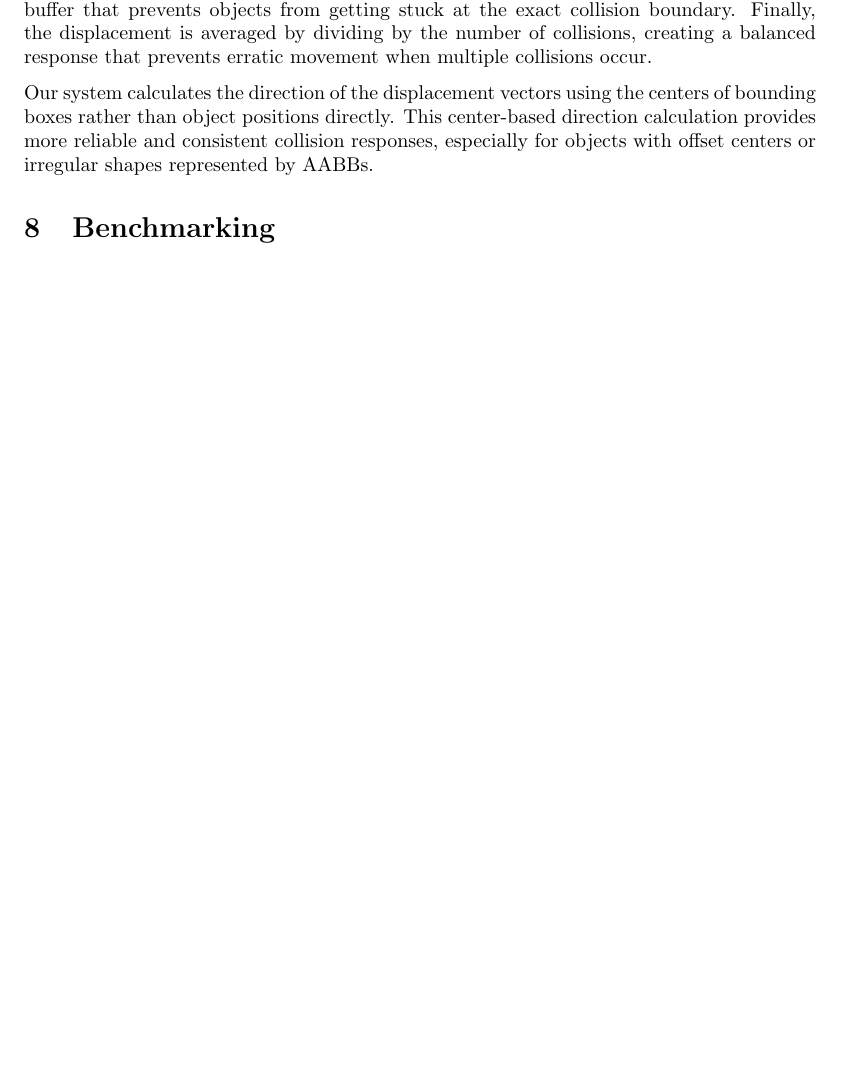
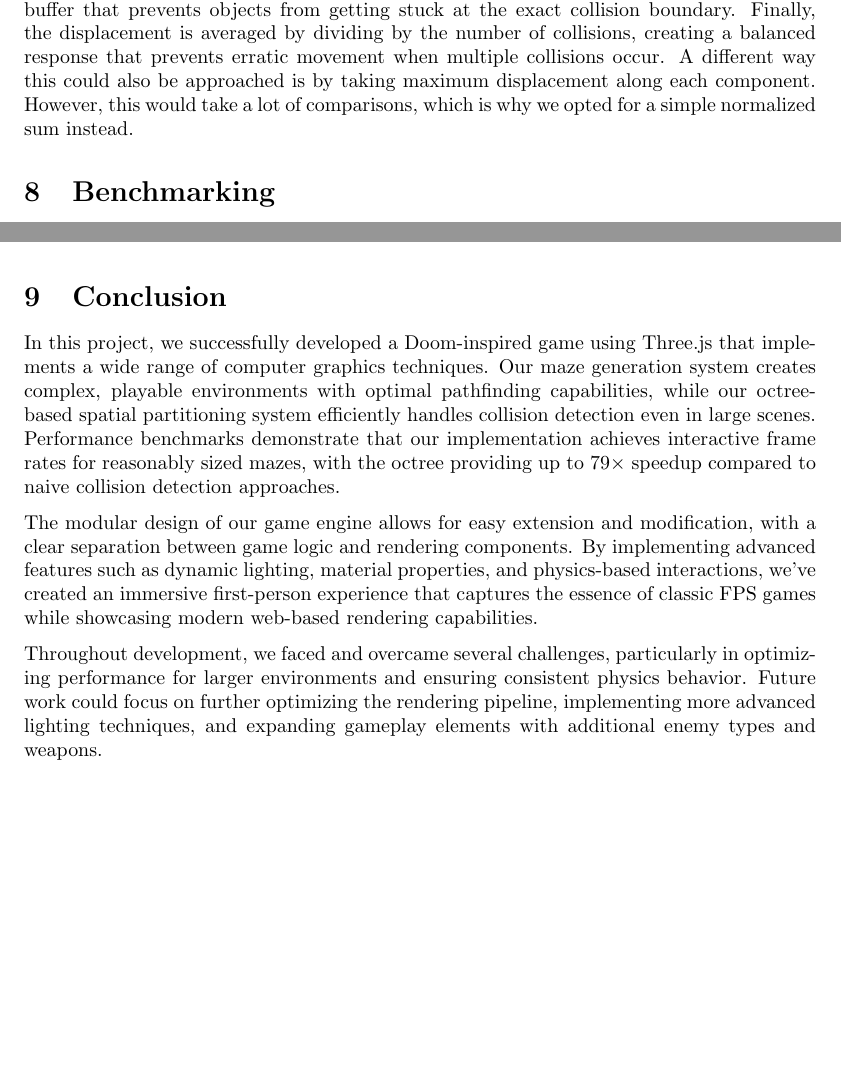
Before and after one commit to eliasnijs/doom-three.js, a LaTeX document (report/main.tex): part of page 11 of 15 before the commit and two parts of pages 11 and 14 of 15 after it, the two joined at a grey line, cut so that both start at the same text, the shorter picture padded with empty space. Compiled offline with pdfLaTeX.

Commit message:
docs: add conclusion to report

```diff
--- a/report/main.tex
+++ b/report/main.tex
@@ -12,7 +12,7 @@
 \usepackage{pgfplots} % For creating plots
 \pgfplotsset{compat=1.18} % Set compatibility level
 
-\title{MiniDOOM}
+\title{MINI-DOOM}
 \author{Elias Nijs \& René Van Der Schueren}
 \date{May 2025}
 
@@ -294,14 +294,10 @@ vectors from all collisions and track how many meaningful collisions occurred
 factor of 1.1 to add a small push-out buffer that prevents objects from getting
 stuck at the exact collision boundary. Finally, the displacement is averaged by
 dividing by the number of collisions, creating a balanced response that
-prevents erratic movement when multiple collisions occur.
-
-Our system calculates the direction of the displacement vectors using the
-centers of bounding boxes rather than object positions directly. This
-center-based direction calculation provides more reliable and consistent
-collision responses, especially for objects with offset centers or irregular
-shapes represented by AABBs.
-
+prevents erratic movement when multiple collisions occur. A different way this
+could also be approached is by taking maximum displacement along each
+component. However, this would take a lot of comparisons, which is why
+we opted for a simple normalized sum instead.
 
 \section{Benchmarking}\label{sec:benchmarking}
 To assess the performance and efficiency of our implementation, we conducted a series of controlled tests focusing on key areas that affect gameplay and user experience. These benchmarks provide quantitative data on how our design choices impact performance as scale increases, helping to identify optimization opportunities and hardware requirements.
@@ -492,6 +488,30 @@ rates even in complex environments with numerous dynamic objects, confirming
 that the octree implementation successfully addresses the computational
 challenges of collision detection at scale.
 
+\section{Conclusion}
+In this project, we successfully developed a Doom-inspired game using Three.js
+that implements a wide range of computer graphics techniques. Our maze
+generation system creates complex, playable environments with optimal
+pathfinding capabilities, while our octree-based spatial partitioning system
+efficiently handles collision detection even in large scenes. Performance
+benchmarks demonstrate that our implementation achieves interactive frame rates
+for reasonably sized mazes, with the octree providing up to 79× speedup
+compared to naive collision detection approaches.
+
+The modular design of our game engine allows for easy extension and
+modification, with a clear separation between game logic and rendering
+components. By implementing advanced features such as dynamic lighting,
+material properties, and physics-based interactions, we've created an immersive
+first-person experience that captures the essence of classic FPS games while
+showcasing modern web-based rendering capabilities.
+
+Throughout development, we faced and overcame several challenges, particularly
+in optimizing performance for larger environments and ensuring consistent
+physics behavior. Future work could focus on further optimizing the rendering
+pipeline, implementing more advanced lighting techniques, and expanding
+gameplay elements with additional enemy types and weapons.
+
+
 \pagebreak
 \section{Art Credits}
 While the focus of this project was on the technical implementation of computer graphics concepts, we utilized several third-party 3D models and textures to enhance the visual quality of our game. All assets were used under appropriate licenses, and modifications were made to better suit our game's aesthetic and technical requirements.
```
Also changed, not shown: report/main.tex (6 more changed lines), 5 other files.
